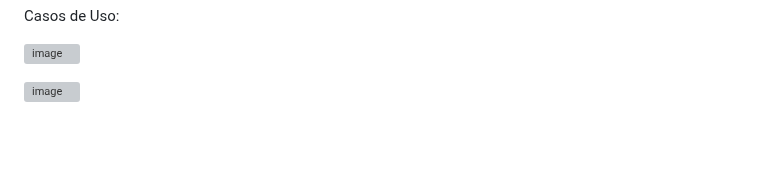
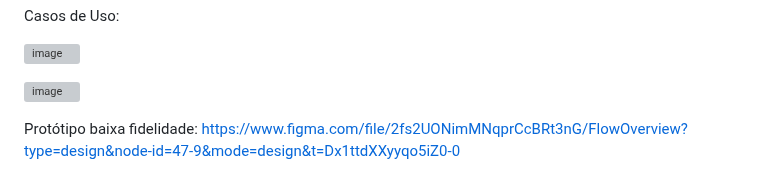
Before and after one commit to Gabriel-Alves02/MatchSquad, a Markdown page: README.md, the part around the change. Drawn GitHub-style; blank space fills up the shorter version; grey boxes are pictures that could not be loaded.

```diff
--- a/README.md
+++ b/README.md
@@ -143,3 +143,6 @@ Casos de Uso:
 ![image](https://github.com/Gabriel-Alves02/MatchSquad/assets/161254104/5aac81f8-ad31-433c-8922-94c900d72c52)
 
 ![image](https://github.com/Gabriel-Alves02/MatchSquad/assets/161254104/47960a24-01fa-4d53-9e2d-6ac3238b2aba)
+
+Protótipo baixa fidelidade:
+https://www.figma.com/file/2fs2UONimMNqprCcBRt3nG/FlowOverview?type=design&node-id=47-9&mode=design&t=Dx1ttdXXyyqo5iZ0-0
```
